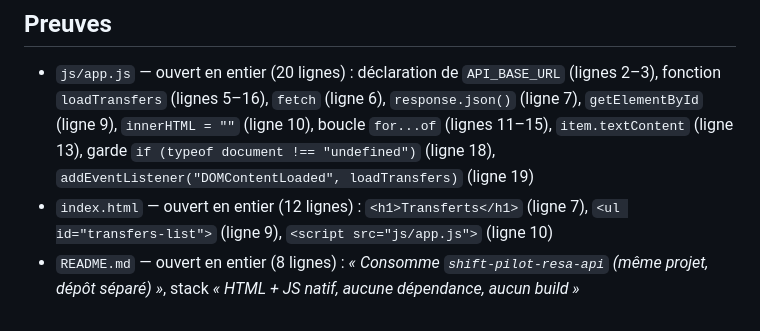
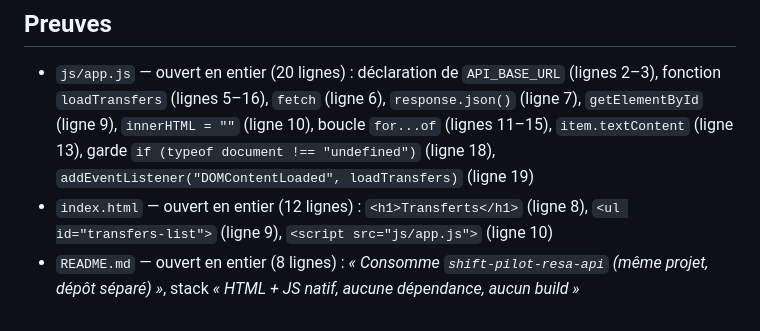
Before and after one commit to arthurfromtahiti/shift-pilot-resa-web, a Markdown page: .onboarding/workflows/WORKFLOW_AFFICHAGE_TRANSFERTS.md, the part around the change. Drawn GitHub-style.

Commit message:
fix(workflows): corriger le numéro de ligne de <h1>Transferts</h1> dans les preuves
La section Preuves de WORKFLOW_AFFICHAGE_TRANSFERTS.md citait `index.html` ligne 7
pour `<h1>Transferts</h1>`, alors que cet élément se trouve à la ligne 8 du fichier.
Correction suite à la relecture du Relecteur de workflows.

Co-Authored-By: Paperclip <noreply@paperclip.ing>

```diff
--- a/.onboarding/workflows/WORKFLOW_AFFICHAGE_TRANSFERTS.md
+++ b/.onboarding/workflows/WORKFLOW_AFFICHAGE_TRANSFERTS.md
@@ -58,5 +58,5 @@ Permettre à un utilisateur d'accéder, dès l'ouverture de la page, à la liste
 
 ## Preuves
 - `js/app.js` — ouvert en entier (20 lignes) : déclaration de `API_BASE_URL` (lignes 2–3), fonction `loadTransfers` (lignes 5–16), `fetch` (ligne 6), `response.json()` (ligne 7), `getElementById` (ligne 9), `innerHTML = ""` (ligne 10), boucle `for...of` (lignes 11–15), `item.textContent` (ligne 13), garde `if (typeof document !== "undefined")` (ligne 18), `addEventListener("DOMContentLoaded", loadTransfers)` (ligne 19)
-- `index.html` — ouvert en entier (12 lignes) : `<h1>Transferts</h1>` (ligne 7), `<ul id="transfers-list">` (ligne 9), `<script src="js/app.js">` (ligne 10)
+- `index.html` — ouvert en entier (12 lignes) : `<h1>Transferts</h1>` (ligne 8), `<ul id="transfers-list">` (ligne 9), `<script src="js/app.js">` (ligne 10)
 - `README.md` — ouvert en entier (8 lignes) : *« Consomme `shift-pilot-resa-api` (même projet, dépôt séparé) »*, stack *« HTML + JS natif, aucune dépendance, aucun build »*
```
